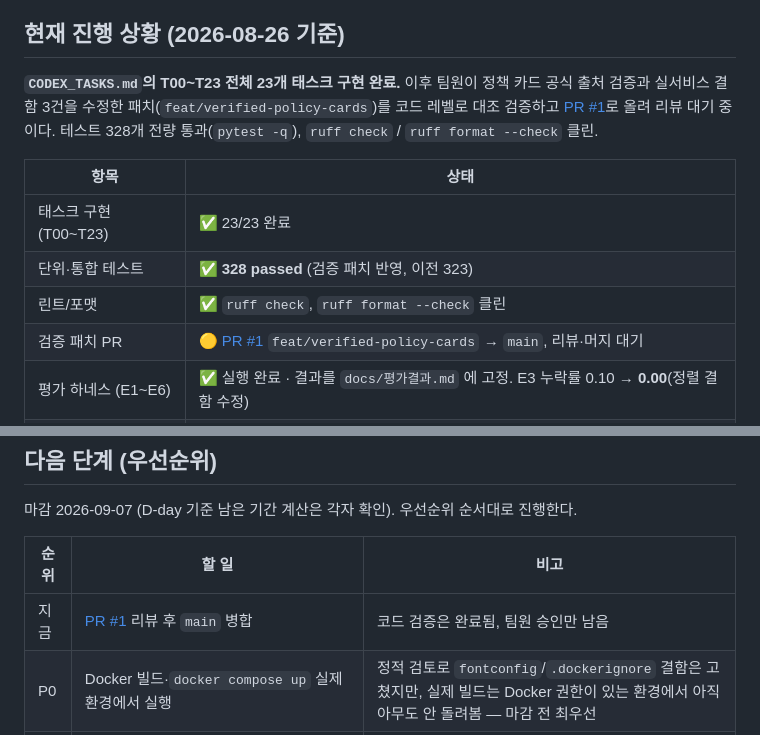
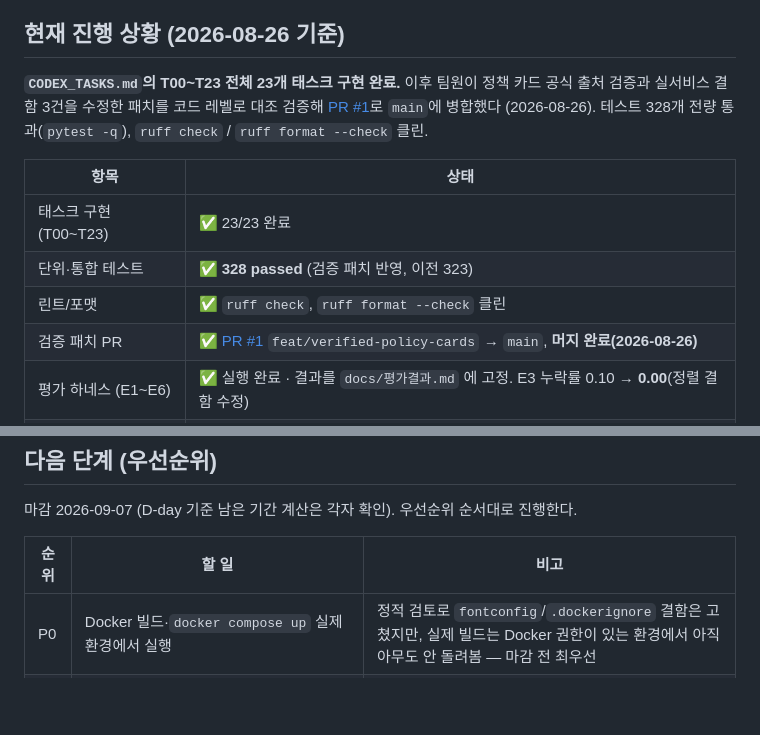
Before and after one commit to EileenKwon/AI-Challenge, a Markdown page: README.md, 2 parts joined by grey strips. Rendered like a GitHub page; blank space fills up the shorter version.

Commit message:
docs: PR #1 머지 완료 반영

```diff
--- a/README.md
+++ b/README.md
@@ -12,9 +12,9 @@
 ## 현재 진행 상황 (2026-08-26 기준)
 
 **`CODEX_TASKS.md`의 T00~T23 전체 23개 태스크 구현 완료.** 이후 팀원이 정책 카드
-공식 출처 검증과 실서비스 결함 3건을 수정한 패치(`feat/verified-policy-cards`)를
-코드 레벨로 대조 검증하고 [PR #1](https://github.com/EileenKwon/AI-Challenge/pull/1)로
-올려 리뷰 대기 중이다. 테스트 328개 전량 통과(`pytest -q`), `ruff check` /
+공식 출처 검증과 실서비스 결함 3건을 수정한 패치를 코드 레벨로 대조 검증해
+[PR #1](https://github.com/EileenKwon/AI-Challenge/pull/1)로 `main`에 병합했다
+(2026-08-26). 테스트 328개 전량 통과(`pytest -q`), `ruff check` /
 `ruff format --check` 클린.
 
 | 항목 | 상태 |
@@ -22,7 +22,7 @@
 | 태스크 구현 (T00~T23) | ✅ 23/23 완료 |
 | 단위·통합 테스트 | ✅ **328 passed** (검증 패치 반영, 이전 323) |
 | 린트/포맷 | ✅ `ruff check`, `ruff format --check` 클린 |
-| 검증 패치 PR | 🟡 [PR #1](https://github.com/EileenKwon/AI-Challenge/pull/1) `feat/verified-policy-cards` → `main`, 리뷰·머지 대기 |
+| 검증 패치 PR | ✅ [PR #1](https://github.com/EileenKwon/AI-Challenge/pull/1) `feat/verified-policy-cards` → `main`, **머지 완료(2026-08-26)** |
 | 평가 하네스 (E1~E6) | ✅ 실행 완료 · 결과를 `docs/평가결과.md` 에 고정. E3 누락률 0.10 → **0.00**(정렬 결함 수정) |
 | Docker 빌드 검증 | ⚠️ 정적 검토로 결함 2건 발견·수정(`fontconfig` 누락 · `.dockerignore` 부재) — 단, 이 샌드박스는 Docker 데몬 권한이 없어 **실제 `docker build` 실행 검증은 여전히 못 함** |
 | 브라우저 수동 워크스루 (T19) | ✅ 화면 7종 전환 버그 수정, API 흐름과 동일한 순서로 curl 검증 완료 — 단, 실기기 375px 육안 검증은 아직 (남은 한계는 아래 참고) |
@@ -37,7 +37,6 @@
 
 | 순위 | 할 일 | 비고 |
 |---|---|---|
-| 지금 | [PR #1](https://github.com/EileenKwon/AI-Challenge/pull/1) 리뷰 후 `main` 병합 | 코드 검증은 완료됨, 팀원 승인만 남음 |
 | P0 | Docker 빌드·`docker compose up` 실제 환경에서 실행 | 정적 검토로 `fontconfig`/`.dockerignore` 결함은 고쳤지만, 실제 빌드는 Docker 권한이 있는 환경에서 아직 아무도 안 돌려봄 — 마감 전 최우선 |
 | P1 | `ANTHROPIC_API_KEY` 주입 후 `eval/E1`·`E2` 재실행 | 현재 STUB_MODE라 추출 성능 지표가 없음 |
 | P1 | 개인워크아웃 총채무액 한도 — 신용회복위원회(1600-5500) 확인 후 `allow_unverified_cards: false` 전환 | 15억(제도 상세)/25억(제도 비교) 출처 불일치 |
```
